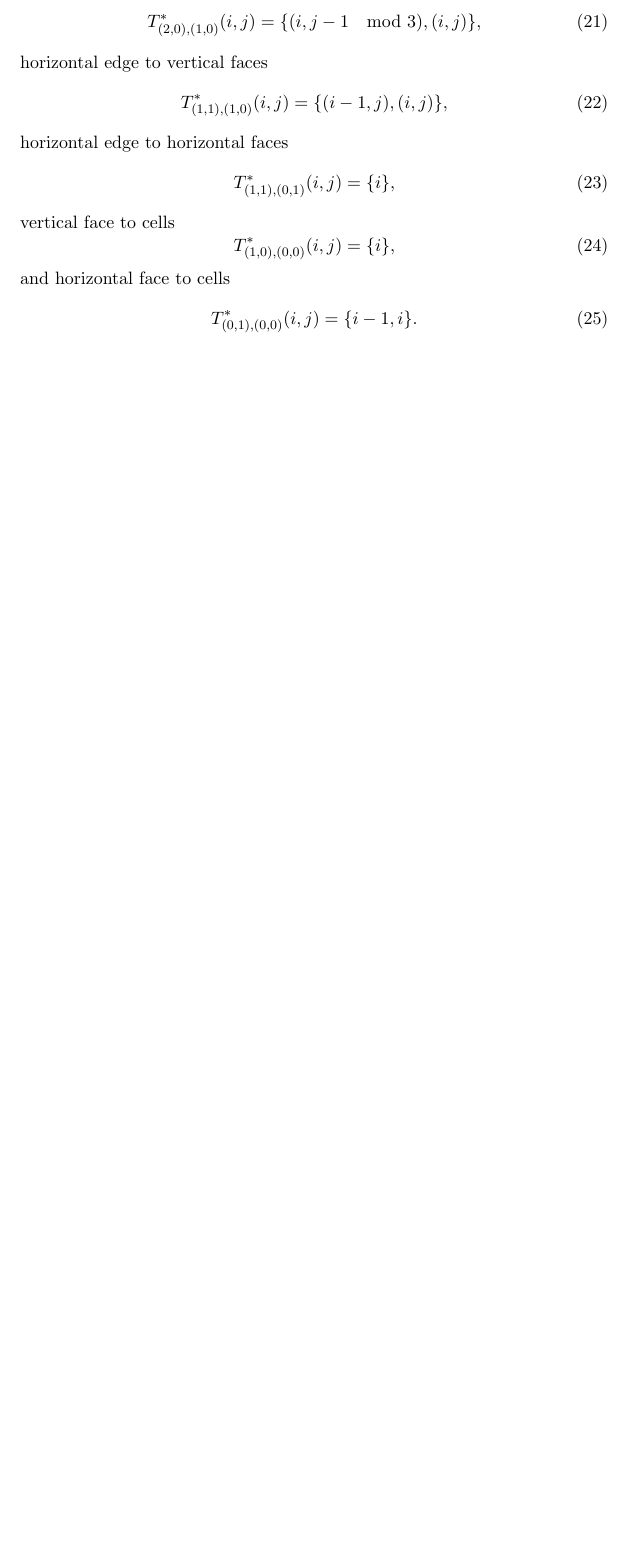
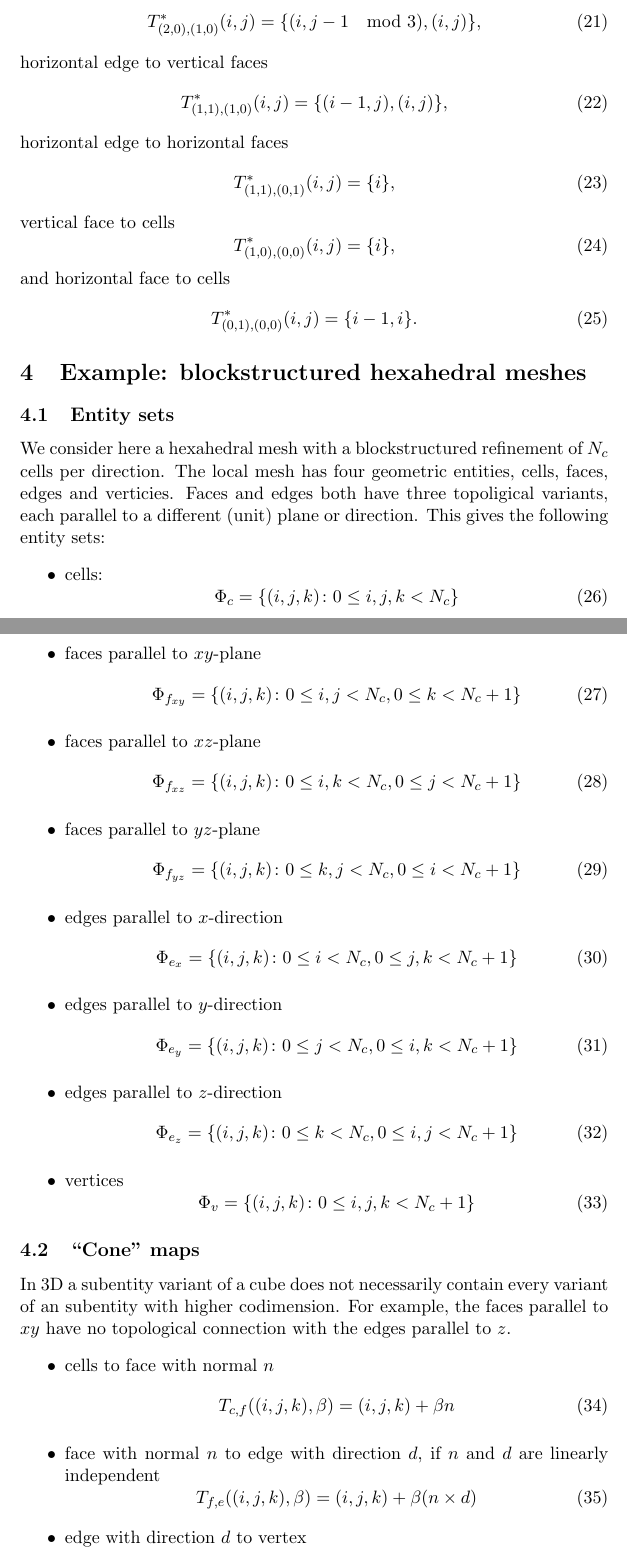
Before and after one commit to wence-/mesh-structure, a LaTeX document (doc/structure.tex): part of page 4 of 4 before the commit and two parts of pages 4 and 5 of 6 after it, the two joined at a grey line, cut so that both start at the same text, the shorter picture padded with empty space. Compiled offline with pdfLaTeX.

Commit message:
add example for blockstructured hexahedral meshes

```diff
--- a/doc/structure.tex
+++ b/doc/structure.tex
@@ -233,3 +233,78 @@ and horizontal face to cells
   \label{eq:22}
   T^*_{(0, 1), (0, 0)}(i, j) = \{i-1, i\}.
 \end{equation}
+
+\section{Example: blockstructured hexahedral meshes}
+\label{sec:exampl-block-mesh}
+
+\subsection{Entity sets}
+\label{sec:block-entity-sets}
+
+We consider here a hexahedral mesh with a blockstructured refinement of $N_c$
+cells per direction. The local mesh has four geometric entities, cells, faces,
+edges and verticies. Faces and edges both have three topoligical variants, each
+parallel to a different (unit) plane or direction. This gives the following
+entity sets:
+\begin{itemize}
+\item cells:
+  \begin{equation}
+    \label{eq:block-es-cell}
+    \Phi_c = \{ (i,j,k) \colon 0 \le i, j, k < N_c \}
+  \end{equation}
+\item faces parallel to $xy$-plane
+  \begin{equation}
+    \label{eq:block-es-fxy}
+    \Phi_{f_{xy}} = \{ (i,j,k) \colon 0 \le i,j < N_c, 0 \le k < N_c + 1 \}
+  \end{equation}
+\item faces parallel to $xz$-plane
+  \begin{equation}
+    \label{eq:block-es-fxz}
+    \Phi_{f_{xz}} = \{ (i,j,k) \colon 0 \le i,k < N_c, 0 \le j < N_c + 1 \}
+  \end{equation}
+\item faces parallel to $yz$-plane
+  \begin{equation}
+    \label{eq:block-es-fyz}
+    \Phi_{f_{yz}} = \{ (i,j,k) \colon 0 \le k,j < N_c, 0 \le i < N_c + 1 \}
+  \end{equation}
+\item edges parallel to $x$-direction
+  \begin{equation}
+    \label{eq:block-es-ex}
+    \Phi_{e_x} = \{ (i,j,k) \colon 0 \le i < N_c, 0 \le j,k < N_c + 1 \}
+  \end{equation}
+\item edges parallel to $y$-direction
+  \begin{equation}
+    \label{eq:block-es-ey}
+    \Phi_{e_y} = \{ (i,j,k) \colon 0 \le j < N_c, 0 \le i,k < N_c + 1 \}
+  \end{equation}
+\item edges parallel to $z$-direction
+  \begin{equation}
+    \label{eq:block-es-ez}
+    \Phi_{e_z} = \{ (i,j,k) \colon 0 \le k < N_c, 0 \le i,j < N_c + 1 \}
+  \end{equation}
+\item vertices
+  \begin{equation}
+    \label{eq:block-es-v}
+    \Phi_v = \{ (i,j,k) \colon 0 \le i, j, k < N_c + 1 \}
+  \end{equation}
+\end{itemize}
+
+\subsection{``Cone'' maps}
+\label{sec:cone-maps}
+
+In 3D a subentity variant of a cube does not necessarily contain every variant
+of an subentity with higher codimension. For example, the faces parallel to $xy$
+have no topological connection with the edges parallel to $z$.
+\begin{itemize}
+\item cells to face with normal $n$
+  \begin{equation}
+    \label{eq:block-cell-face}
+    T_{c,f}((i,j,k), \beta) = (i, j, k) + \beta n
+  \end{equation}
+\item face with normal $n$ to edge with direction $d$, if $n$ and $d$ are
+  linearly independent
+  \begin{equation}
+    \label{eq:block-face-edge}
+    T_{f,e} ((i,j,k), \beta) = (i, j, k) + \beta (n\times d)
+  \end{equation}
+\item edge with direction $d$ to vertex
+  \begin{equation}
```
Also changed, not shown: doc/structure.tex (27 more changed lines).
